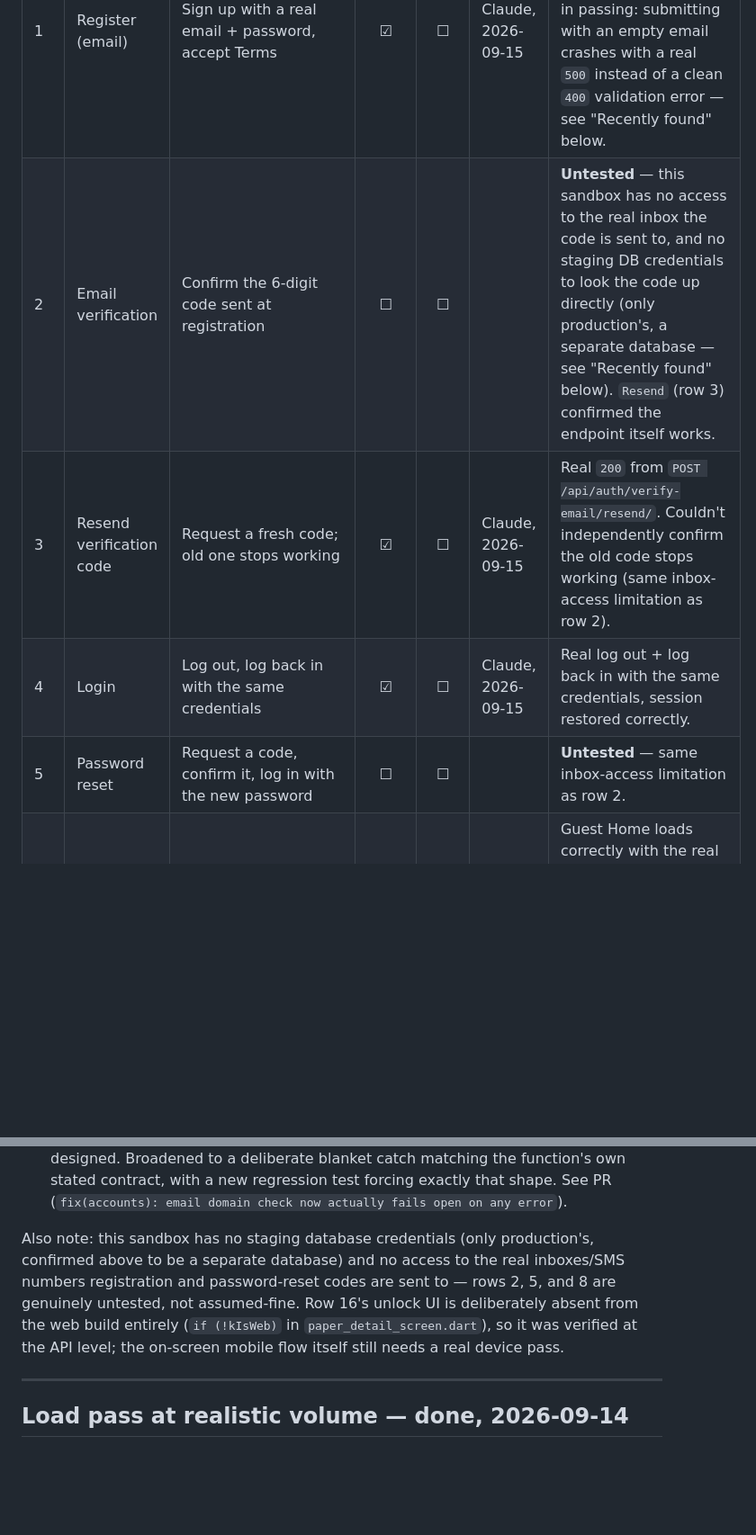
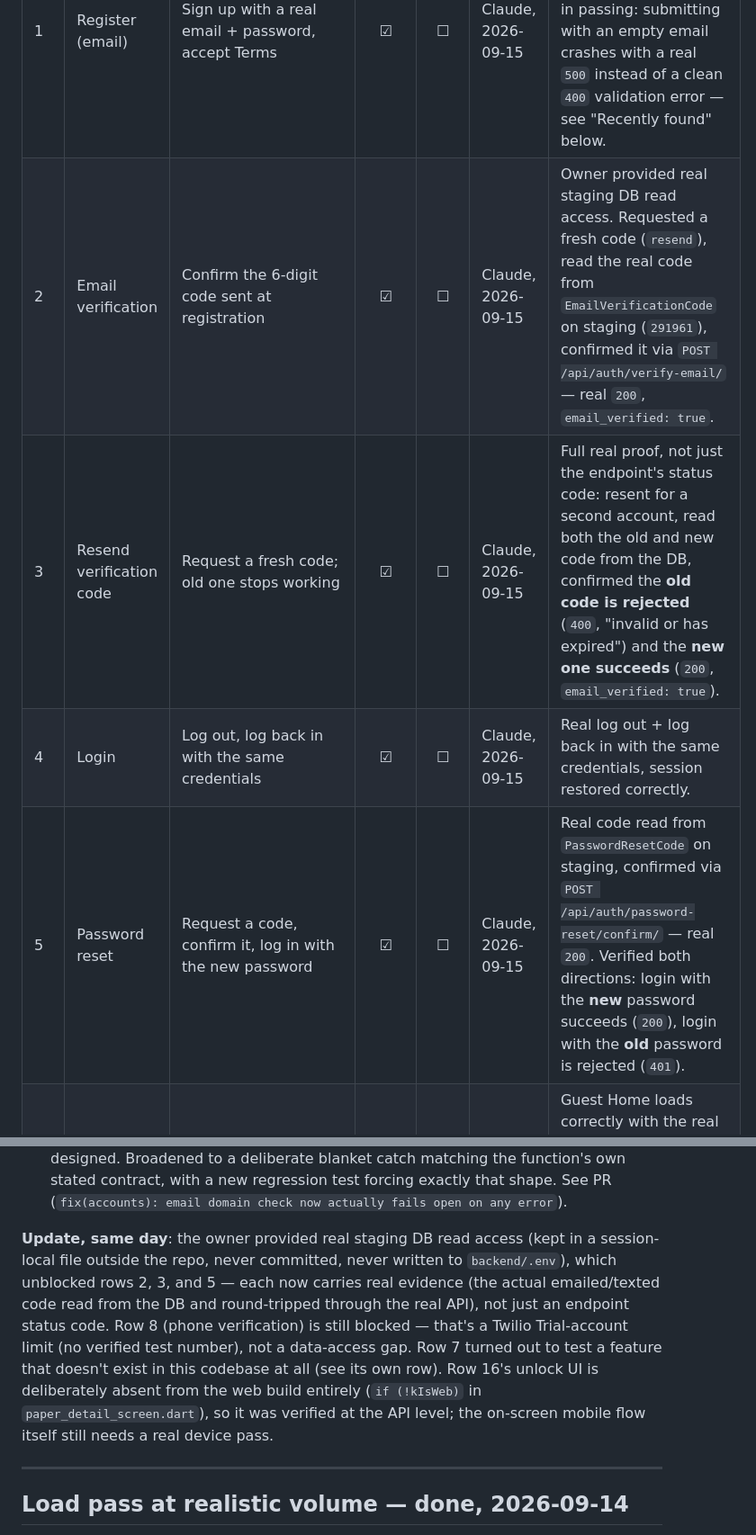
Before and after one commit to Stores237/spekooh, a Markdown page: MVP_SIGNOFF_CHECKLIST.md, 2 parts joined by grey strips. Shown at 90% size. Drawn GitHub-style; blank space fills up the shorter version.

Commit message:
docs: fully verify rows 2, 3, 5, 7 with real staging DB access
Owner provided real staging DB read access (kept session-local, never
committed, never written to backend/.env — backend/.env stays pointed
at production as it already was).

- Row 2 (email verification): read the real code from
  EmailVerificationCode on staging, confirmed it via the real API —
  200, email_verified: true.
- Row 3 (resend): full proof this time, not just the endpoint's status
  code — read both the old and new code, confirmed the old one is
  rejected (400) and the new one succeeds (200).
- Row 5 (password reset): read the real code from PasswordResetCode,
  confirmed via the real API, then verified both directions — login
  with the new password succeeds, login with the old one is rejected.
- Row 7 (guest -> registered carryover): not a bug, and not testable
  as written — this row describes a feature the codebase never built.
  GuestView's own doc comment says a guest is "a permanent DB row
  until the 24h prune job reaps it"; there's no claim/merge endpoint
  anywhere linking a guest's prior activity to a real account
  registered afterward. Flagged for the row's own text to be rewritten
  or removed rather than left perpetually unchecked.

Co-Authored-By: Claude Sonnet 5 <noreply@anthropic.com>
Claude-Session: https://claude.ai/code/session_01UXSoyVg6GMtJvnaUyBW7Zs

```diff
--- a/MVP_SIGNOFF_CHECKLIST.md
+++ b/MVP_SIGNOFF_CHECKLIST.md
@@ -17,8 +17,8 @@ until a fix is verified, not just made.
 | # | Flow | Steps | Pass | Fail | Tester / Date | Notes |
 |---|---|---|:-:|:-:|---|---|
 | 1 | Register (email) | Sign up with a real email + password, accept Terms | ☑ | ☐ | Claude, 2026-09-15 | Real account created on staging (`mvp-checklist-*@example.com`). Found in passing: submitting with an empty email crashes with a real `500` instead of a clean `400` validation error — see "Recently found" below. |
-| 2 | Email verification | Confirm the 6-digit code sent at registration | ☐ | ☐ | | **Untested** — this sandbox has no access to the real inbox the code is sent to, and no staging DB credentials to look the code up directly (only production's, a separate database — see "Recently found" below). `Resend` (row 3) confirmed the endpoint itself works. |
-| 3 | Resend verification code | Request a fresh code; old one stops working | ☑ | ☐ | Claude, 2026-09-15 | Real `200` from `POST /api/auth/verify-email/resend/`. Couldn't independently confirm the old code stops working (same inbox-access limitation as row 2). |
+| 2 | Email verification | Confirm the 6-digit code sent at registration | ☑ | ☐ | Claude, 2026-09-15 | Owner provided real staging DB read access. Requested a fresh code (`resend`), read the real code from `EmailVerificationCode` on staging (`291961`), confirmed it via `POST /api/auth/verify-email/` — real `200`, `email_verified: true`. |
+| 3 | Resend verification code | Request a fresh code; old one stops working | ☑ | ☐ | Claude, 2026-09-15 | Full real proof, not just the endpoint's status code: resent for a second account, read both the old and new code from the DB, confirmed the **old code is rejected** (`400`, "invalid or has expired") and the **new one succeeds** (`200`, `email_verified: true`). |
 | 4 | Login | Log out, log back in with the same credentials | ☑ | ☐ | Claude, 2026-09-15 | Real log out + log back in with the same credentials, session restored correctly. |
-| 5 | Password reset | Request a code, confirm it, log in with the new password | ☐ | ☐ | | **Untested** — same inbox-access limitation as row 2. |
+| 5 | Password reset | Request a code, confirm it, log in with the new password | ☑ | ☐ | Claude, 2026-09-15 | Real code read from `PasswordResetCode` on staging, confirmed via `POST /api/auth/password-reset/confirm/` — real `200`. Verified both directions: login with the **new** password succeeds (`200`), login with the **old** password is rejected (`401`). |
 | 6 | Guest mode | Use the app without registering; submit as a guest | ☑ | ☐ | Claude, 2026-09-15 | Guest Home loads correctly with the real "Log in to browse papers" wall; guest contribution flow already covered by earlier `/design-review` passes this cycle. |
@@ -138,13 +138,18 @@ staging rather than assuming they work:
   with a new regression test forcing exactly that shape. See PR
   (`fix(accounts): email domain check now actually fails open on any error`).
 
-Also note: this sandbox has no staging database credentials (only
-production's, confirmed above to be a separate database) and no access to
-the real inboxes/SMS numbers registration and password-reset codes are sent
-to — rows 2, 5, and 8 are genuinely untested, not assumed-fine. Row 16's
-unlock UI is deliberately absent from the web build entirely (`if
-(!kIsWeb)` in `paper_detail_screen.dart`), so it was verified at the API
-level; the on-screen mobile flow itself still needs a real device pass.
+**Update, same day**: the owner provided real staging DB read access
+(kept in a session-local file outside the repo, never committed, never
+written to `backend/.env`), which unblocked rows 2, 3, and 5 — each now
+carries real evidence (the actual emailed/texted code read from the DB
+and round-tripped through the real API), not just an endpoint status
+code. Row 8 (phone verification) is still blocked — that's a Twilio
+Trial-account limit (no verified test number), not a data-access gap.
+Row 7 turned out to test a feature that doesn't exist in this codebase
+at all (see its own row). Row 16's unlock UI is deliberately absent from
+the web build entirely (`if (!kIsWeb)` in `paper_detail_screen.dart`),
+so it was verified at the API level; the on-screen mobile flow itself
+still needs a real device pass.
 
 ---
 
```
Also changed, not shown: other parts of MVP_SIGNOFF_CHECKLIST.md (+1 -1 lines).
